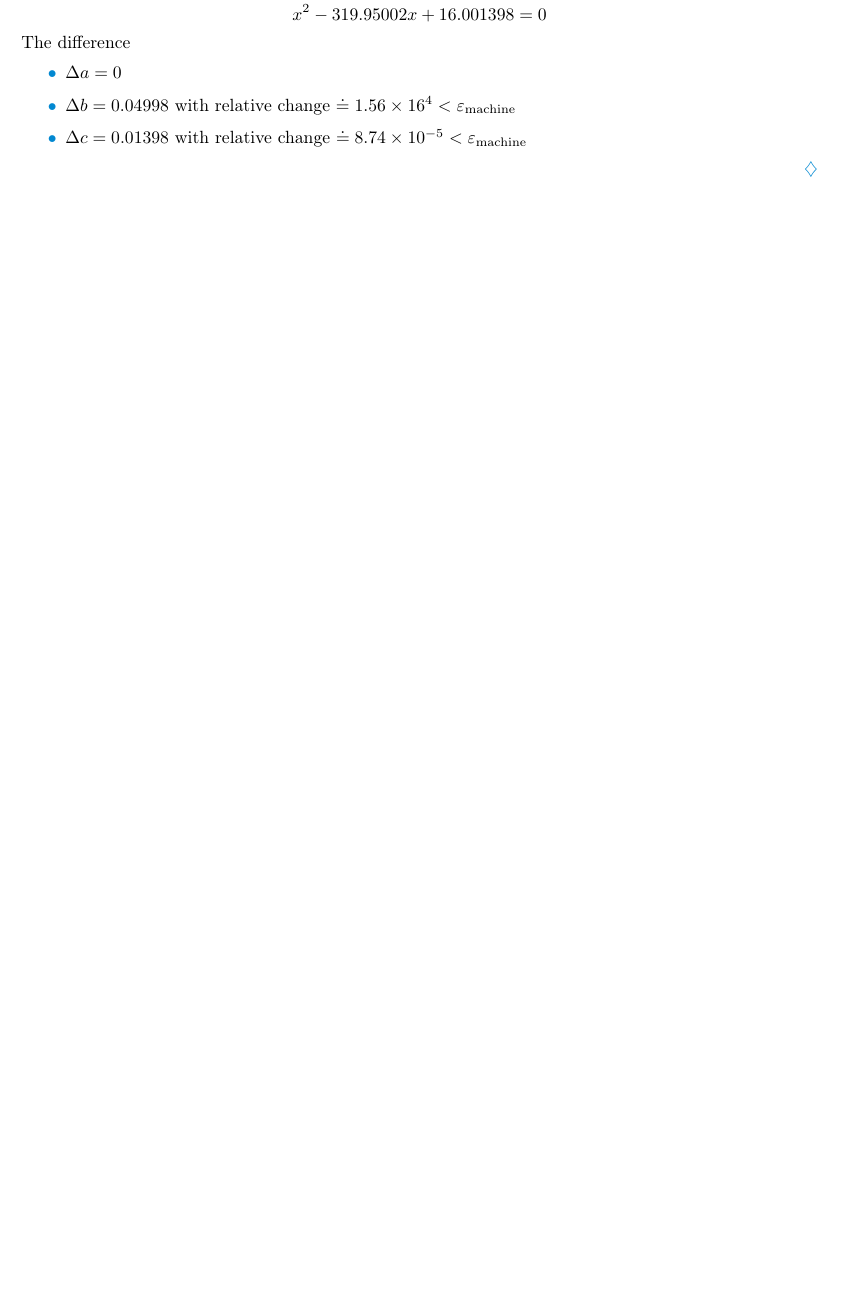
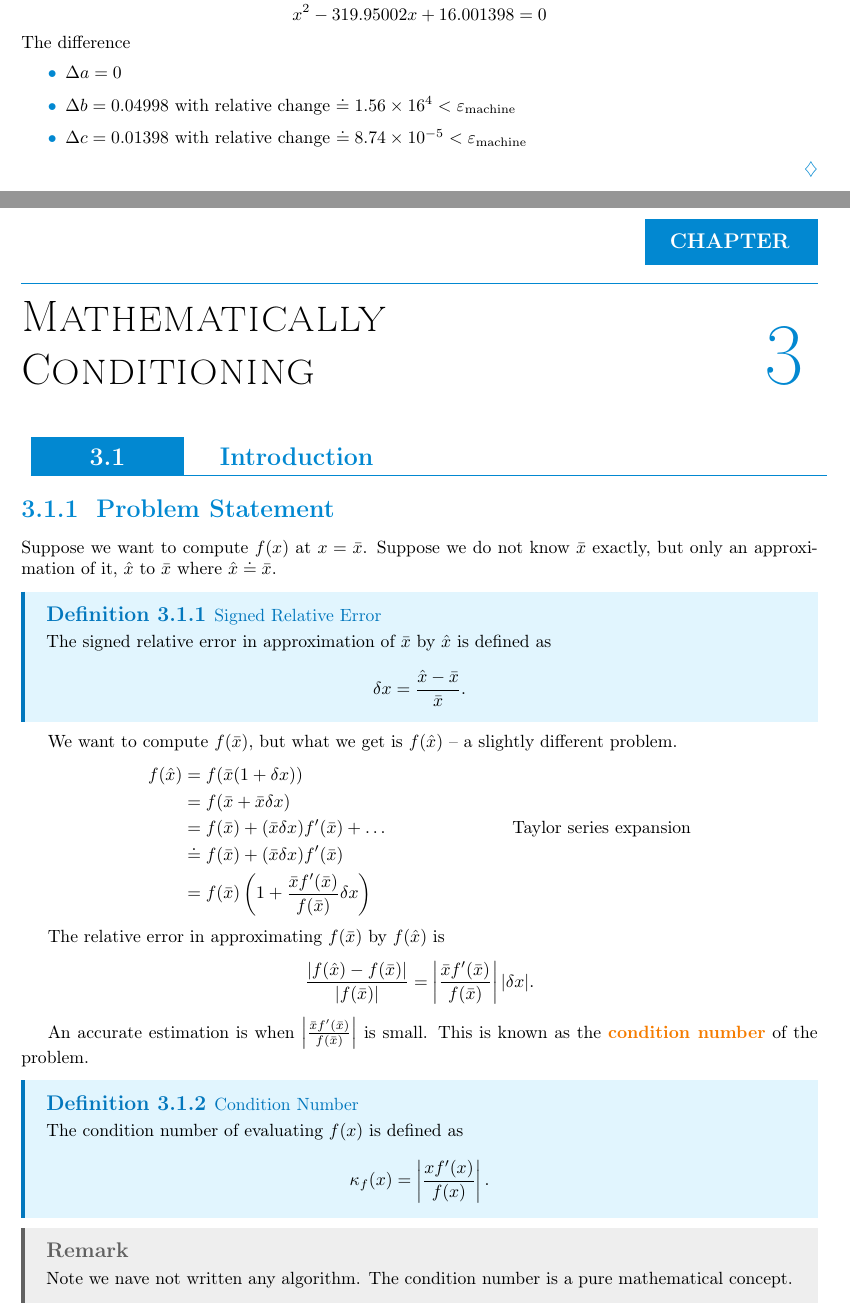
Before and after one commit to LanceLi1416/CSC336-Lecture-Notes, a LaTeX book (main.tex, which reads chapters/chapter3.tex): part of page 21 of 27 before the commit and two parts of pages 21 and 23 of 29 after it, the two joined at a grey line, cut so that both start at the same text, the shorter picture padded with empty space. The pictures show the PDF file main.pdf that the author committed with the source.

Commit message:
Lecture 8 - 2025-01-22

```diff
--- /dev/null
+++ b/chapters/chapter3.tex
@@ -0,0 +1,52 @@
+\chapter{Mathematically Conditioning}
+
+\section{Introduction}
+
+\subsection{Problem Statement}
+
+Suppose we want to compute \( f(x) \) at \( x = \bar{x} \). Suppose we do not know \( \bar{x} \) exactly, but only an approximation of it, \( \hat{x} \) to \( \bar{x} \) where \( \hat{x} \doteq \bar{x} \).
+
+\begin{definition}[Signed Relative Error]\index{Signed Relative Error}
+    The signed relative error in approximation of \( \bar{x} \) by \( \hat{x} \) is defined as \[
+        \delta x = \frac{\hat{x} - \bar{x}}{\bar{x}}.
+    \]
+\end{definition}
+
+We want to compute \( f(\bar{x}) \), but what we get is \( f(\hat{x}) \) -- a slightly different problem. \begin{align*}
+    f(\hat{x})
+     & = f(\bar{x}(1 + \delta x))                                                      \\
+     & = f(\bar{x} + \bar{x} \delta x)                                                 \\
+     & = f(\bar{x}) + (\bar{x} \delta x) f'(\bar{x}) + \dots
+     & \text{Taylor series expansion}                                                  \\
+     & \doteq f(\bar{x}) + (\bar{x} \delta x) f'(\bar{x})                              \\
+     & = f(\bar{x}) \left( 1 + \frac{\bar{x} f'(\bar{x})}{f(\bar{x})} \delta x \right)
+\end{align*}
+
+The relative error in approximating \( f(\bar{x}) \) by \( f(\hat{x}) \) is \[
+    \frac{|f(\hat{x}) - f(\bar{x})|}{|f(\bar{x})|} = \left| \frac{\bar{x} f'(\bar{x})}{f(\bar{x})} \right| | \delta x |.
+\]
+
+An accurate estimation is when \( \left| \frac{\bar{x} f'(\bar{x})}{f(\bar{x})} \right| \) is small. This is known as the \term{condition number} of the problem.
+
+\begin{definition}[Condition Number]\index{Condition Number}
+    The condition number of evaluating \( f(x) \) is defined as \[
+        \kappa_f(x) = \left| \frac{x f'(x)}{f(x)} \right|.
+    \]
+\end{definition}
+
+\begin{remark}
+    Note we nave not written any algorithm. The condition number is a pure mathematical concept.
+\end{remark}
+
+\begin{remark}
+    When \( \kappa_f(x) \) is small, the problem is \term{well-conditioned}\index{Well-Conditioned Problem}. When \( \kappa_f(x) \) is large, the problem is \term{ill-conditioned}\index{Ill-Conditioned Problem}.
+\end{remark}
+
+\begin{remark}[Rule of Thumb]
+    You loose approximately \[
+        \log_2 \kappa_f(x)
+    \] bits of accuracy when you approximate \( f(\bar{x}) \) by \( f(\hat{x}) \).
+\end{remark}
+
+\begin{example}
+    Consider \( f(x) = \sqrt{x} \). Let \( \hat{x} \doteq \bar{{x}} \).
```
Also changed, not shown: main.tex (+1 -0 lines), main.pdf, chapters/chapter3.tex (14 more changed lines).
